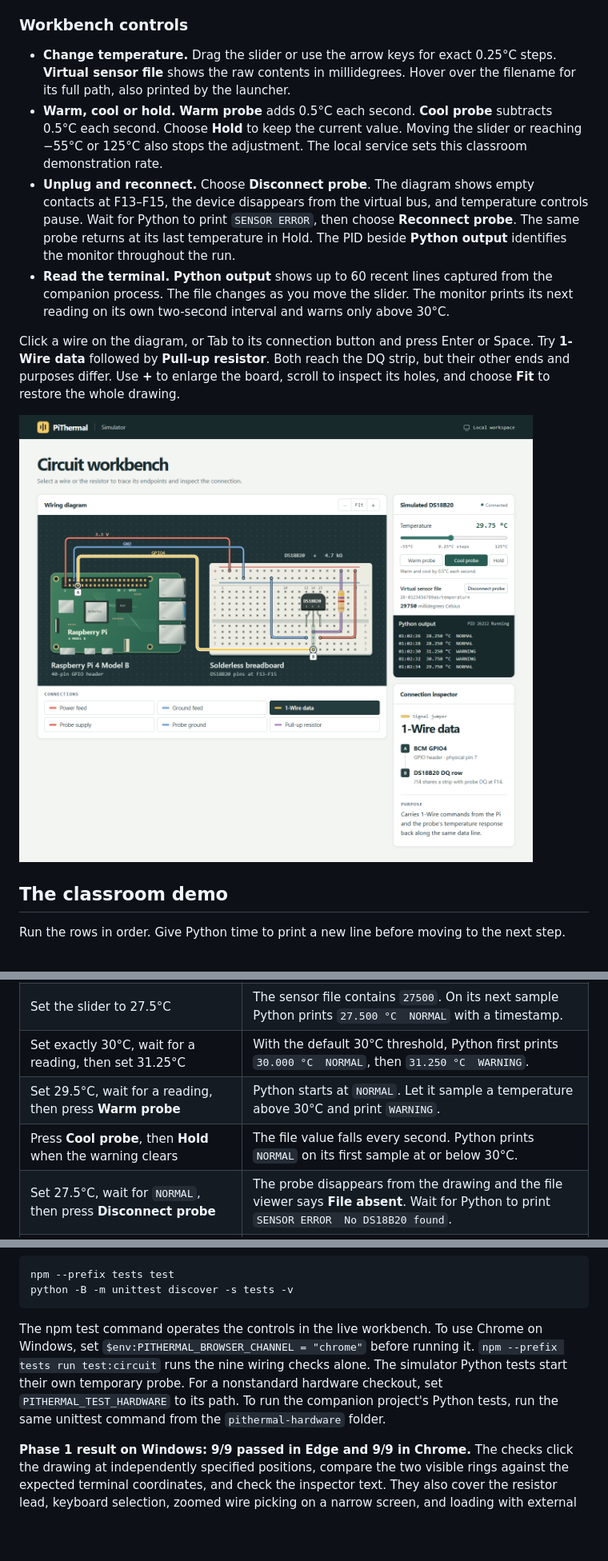
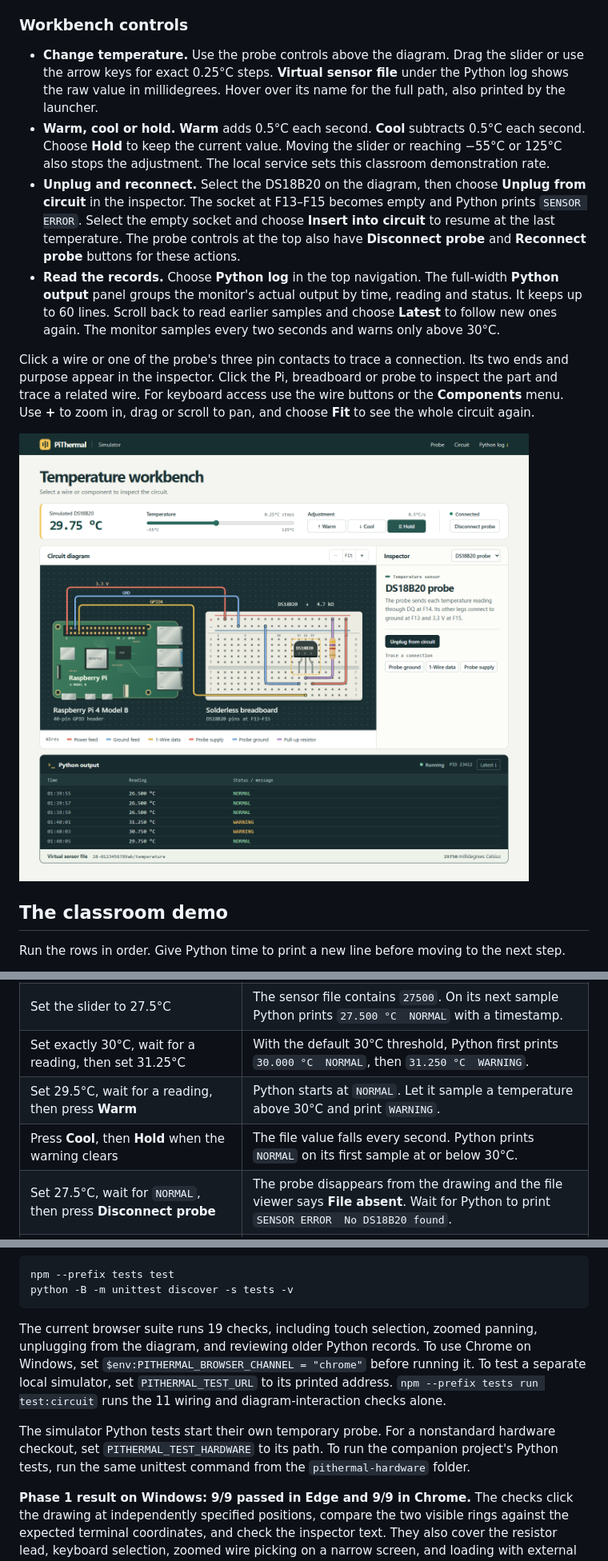
Before and after one commit to guptavernit2-afk/pithermal-simulation, a Markdown page: README.md, 3 parts joined by grey strips. Shown at 80% size. Rendered like a GitHub page; pictures changed too: docs/circuit-workbench.png; blank space fills up the shorter version.

Commit message:
Rearrange the workbench and make the circuit components interactive

````diff
--- a/README.md
+++ b/README.md
@@ -29,10 +29,10 @@ For a classroom laptop that is already offline, copy both prepared folders onto
 
 ### Workbench controls
 
-- **Change temperature.** Drag the slider or use the arrow keys for exact 0.25°C steps. **Virtual sensor file** shows the raw contents in millidegrees. Hover over the filename for its full path, also printed by the launcher.
-- **Warm, cool or hold.** **Warm probe** adds 0.5°C each second. **Cool probe** subtracts 0.5°C each second. Choose **Hold** to keep the current value. Moving the slider or reaching −55°C or 125°C also stops the adjustment. The local service sets this classroom demonstration rate.
-- **Unplug and reconnect.** Choose **Disconnect probe**. The diagram shows empty contacts at F13–F15, the device disappears from the virtual bus, and temperature controls pause. Wait for Python to print `SENSOR ERROR`, then choose **Reconnect probe**. The same probe returns at its last temperature in Hold. The PID beside **Python output** identifies the monitor throughout the run.
-- **Read the terminal.** **Python output** shows up to 60 recent lines captured from the companion process. The file changes as you move the slider. The monitor prints its next reading on its own two-second interval and warns only above 30°C.
+- **Change temperature.** Use the probe controls above the diagram. Drag the slider or use the arrow keys for exact 0.25°C steps. **Virtual sensor file** under the Python log shows the raw value in millidegrees. Hover over its name for the full path, also printed by the launcher.
+- **Warm, cool or hold.** **Warm** adds 0.5°C each second. **Cool** subtracts 0.5°C each second. Choose **Hold** to keep the current value. Moving the slider or reaching −55°C or 125°C also stops the adjustment. The local service sets this classroom demonstration rate.
+- **Unplug and reconnect.** Select the DS18B20 on the diagram, then choose **Unplug from circuit** in the inspector. The socket at F13–F15 becomes empty and Python prints `SENSOR ERROR`. Select the empty socket and choose **Insert into circuit** to resume at the last temperature. The probe controls at the top also have **Disconnect probe** and **Reconnect probe** buttons for these actions.
+- **Read the records.** Choose **Python log** in the top navigation. The full-width **Python output** panel groups the monitor's actual output by time, reading and status. It keeps up to 60 lines. Scroll back to read earlier samples and choose **Latest** to follow new ones again. The monitor samples every two seconds and warns only above 30°C.
 
-Click a wire on the diagram, or Tab to its connection button and press Enter or Space. Try **1-Wire data** followed by **Pull-up resistor**. Both reach the DQ strip, but their other ends and purposes differ. Use **+** to enlarge the board, scroll to inspect its holes, and choose **Fit** to restore the whole drawing.
+Click a wire or one of the probe's three pin contacts to trace a connection. Its two ends and purpose appear in the inspector. Click the Pi, breadboard or probe to inspect the part and trace a related wire. For keyboard access use the wire buttons or the **Components** menu. Use **+** to zoom in, drag or scroll to pan, and choose **Fit** to see the whole circuit again.
 
@@ -47,8 +47,8 @@ Run the rows in order. Give Python time to print a new line before moving to the
 | Select the data wire | Both endpoints light up. Labels identify the probe's DQ pin and the Pi's GPIO4. |
 | Set the slider to 27.5°C | The sensor file contains `27500`. On its next sample Python prints `27.500 °C  NORMAL` with a timestamp. |
 | Set exactly 30°C, wait for a reading, then set 31.25°C | With the default 30°C threshold, Python first prints `30.000 °C  NORMAL`, then `31.250 °C  WARNING`. |
-| Set 29.5°C, wait for a reading, then press **Warm probe** | Python starts at `NORMAL`. Let it sample a temperature above 30°C and print `WARNING`. |
-| Press **Cool probe**, then **Hold** when the warning clears | The file value falls every second. Python prints `NORMAL` on its first sample at or below 30°C. |
+| Set 29.5°C, wait for a reading, then press **Warm** | Python starts at `NORMAL`. Let it sample a temperature above 30°C and print `WARNING`. |
+| Press **Cool**, then **Hold** when the warning clears | The file value falls every second. Python prints `NORMAL` on its first sample at or below 30°C. |
 | Set 27.5°C, wait for `NORMAL`, then press **Disconnect probe** | The probe disappears from the drawing and the file viewer says **File absent**. Wait for Python to print `SENSOR ERROR  No DS18B20 found`. |
 | Press **Reconnect probe**, wait for 27.5°C, then move the slider to 28.25°C | The same file returns. Python first prints `27.500 °C  NORMAL`, then `28.250 °C  NORMAL`. The monitor PID stays the same. |
 
@@ -106,7 +106,9 @@ npm --prefix tests test
 python -B -m unittest discover -s tests -v
 ```
 
-The npm test command operates the controls in the live workbench. To use Chrome on Windows, set `$env:PITHERMAL_BROWSER_CHANNEL = "chrome"` before running it. `npm --prefix tests run test:circuit` runs the nine wiring checks alone. The simulator Python tests start their own temporary probe. For a nonstandard hardware checkout, set `PITHERMAL_TEST_HARDWARE` to its path. To run the companion project's Python tests, run the same unittest command from the `pithermal-hardware` folder.
+The current browser suite runs 19 checks, including touch selection, zoomed panning, unplugging from the diagram, and reviewing older Python records. To use Chrome on Windows, set `$env:PITHERMAL_BROWSER_CHANNEL = "chrome"` before running it. To test a separate local simulator, set `PITHERMAL_TEST_URL` to its printed address. `npm --prefix tests run test:circuit` runs the 11 wiring and diagram-interaction checks alone.
+
+The simulator Python tests start their own temporary probe. For a nonstandard hardware checkout, set `PITHERMAL_TEST_HARDWARE` to its path. To run the companion project's Python tests, run the same unittest command from the `pithermal-hardware` folder.
 
 **Phase 1 result on Windows: 9/9 passed in Edge and 9/9 in Chrome.** The checks click the drawing at independently specified positions, compare the two visible rings against the expected terminal coordinates, and check the inspector text. They also cover the resistor lead, keyboard selection, zoomed wire picking on a narrow screen, and loading with external requests blocked.
 
````
Also changed, not shown: other parts of README.md (+2 -2 lines), 8 other files.
